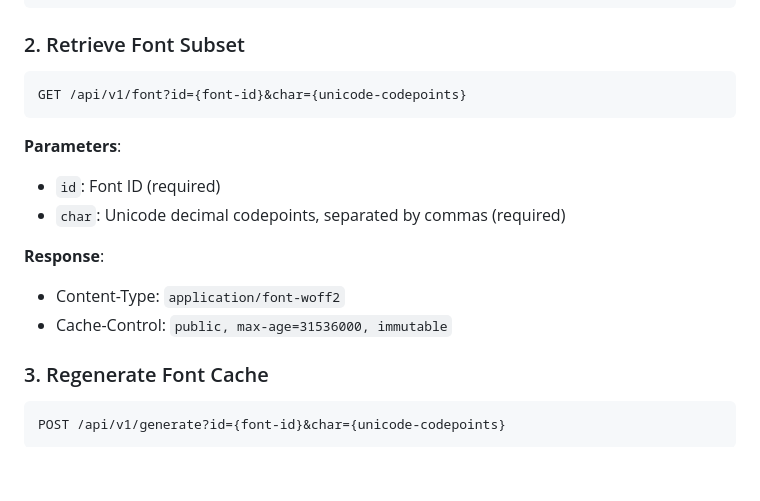
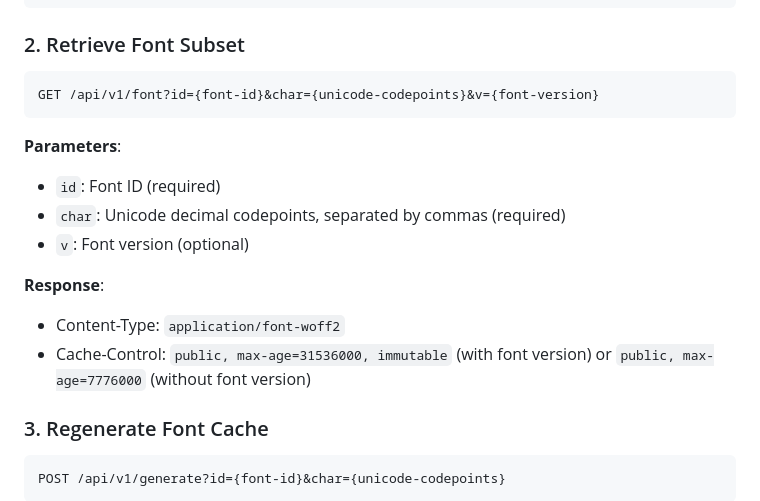
Before and after one commit to Suoerix/webfont-zh, a Markdown page: README.md, the part around the change. Rendered like a GitHub page; blank space fills up the shorter version.

Commit message:
docs: update cache control in readme

````diff
--- a/README.md
+++ b/README.md
@@ -62,15 +62,16 @@ GET /api/v1/list
 ### 2. Retrieve Font Subset
 
 ```http
-GET /api/v1/font?id={font-id}&char={unicode-codepoints}
+GET /api/v1/font?id={font-id}&char={unicode-codepoints}&v={font-version}
 ```
 **Parameters**:
 - `id`: Font ID (required)
 - `char`: Unicode decimal codepoints, separated by commas (required)
+- `v`: Font version (optional)
 
 **Response**:
 - Content-Type: `application/font-woff2`
-- Cache-Control: `public, max-age=31536000, immutable`
+- Cache-Control: `public, max-age=31536000, immutable` (with font version) or `public, max-age=7776000` (without font version)
 
 ### 3. Regenerate Font Cache
 
````
